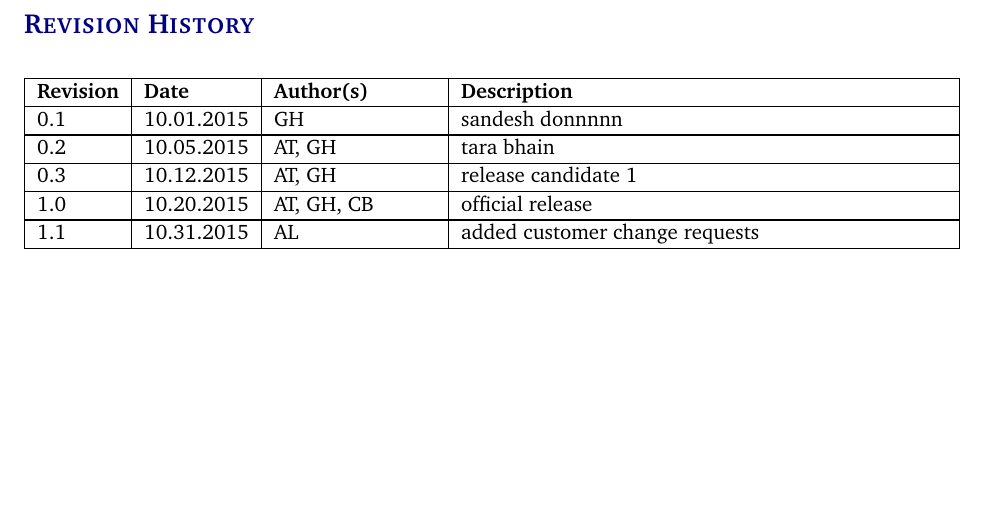
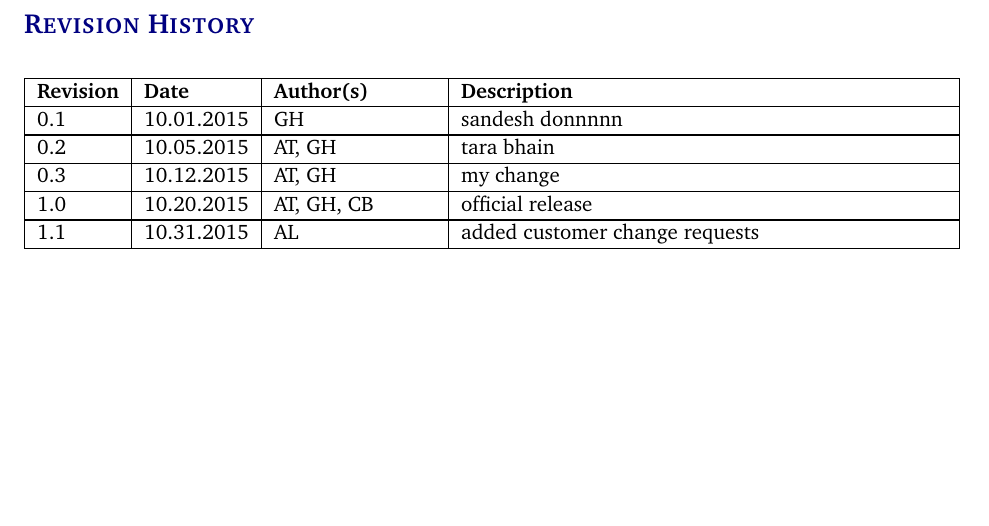
Before and after one commit to sudipkandel14/system-requirements-specification-latex, a LaTeX document (system requirements specification latex/system_requirements_specification.tex): part of page 2 of 17, cut so that both start at the same text. Compiled offline with pdfLaTeX.

Commit message:
my change

```diff
--- a/system requirements specification latex/system_requirements_specification.tex
+++ b/system requirements specification latex/system_requirements_specification.tex
@@ -86,7 +86,7 @@
 \begin{versionhistory}
   	\vhEntry{0.1}{10.01.2015}{GH}{sandesh donnnnn}
   	\vhEntry{0.2}{10.05.2015}{AT|GH}{tara bhain}
-  	\vhEntry{0.3}{10.12.2015}{AT|GH}{release candidate 1}
+  	\vhEntry{0.3}{10.12.2015}{AT|GH}{my change}
   	\vhEntry{1.0}{10.20.2015}{AT|GH|CB}{official release}
   	\vhEntry{1.1}{10.31.2015}{AL}{added customer change requests}
 \end{versionhistory}
```
